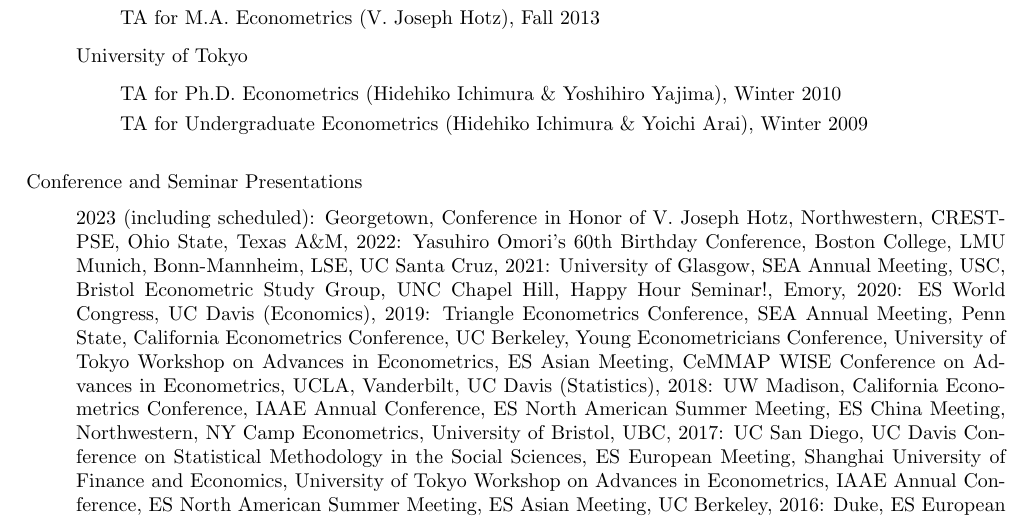
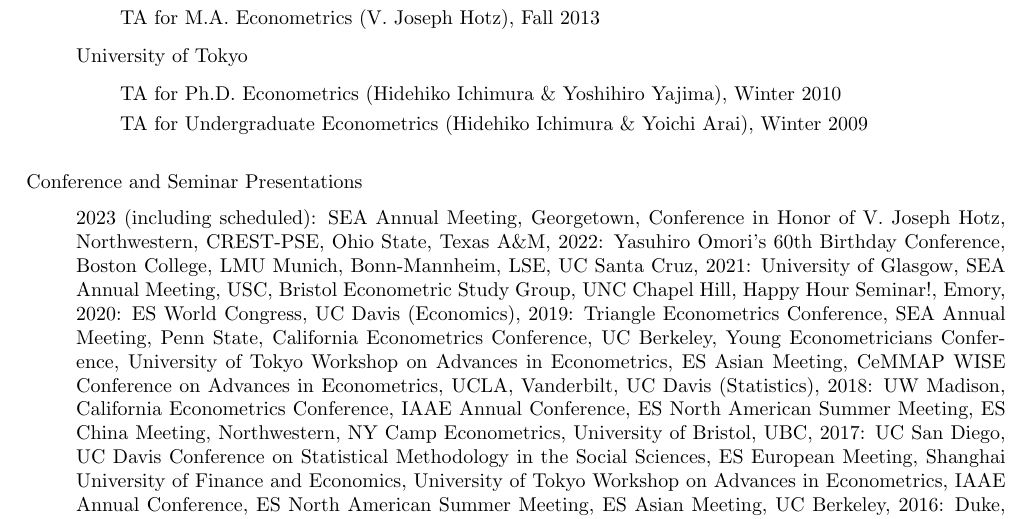
Before and after one commit to uratakuya/uratakuya.github.io, a LaTeX CV (CV.tex): part of page 2 of 2, cut so that both start at the same text. Compiled offline with pdfLaTeX.

Commit message:
Update CV.tex

```diff
--- a/CV.tex
+++ b/CV.tex
@@ -68,6 +68,7 @@
 \begin{itemize}
 \item[]
 2023 (including scheduled):
+SEA Annual Meeting,
 Georgetown,
 Conference in Honor of V. Joseph Hotz,
 Northwestern,
```
